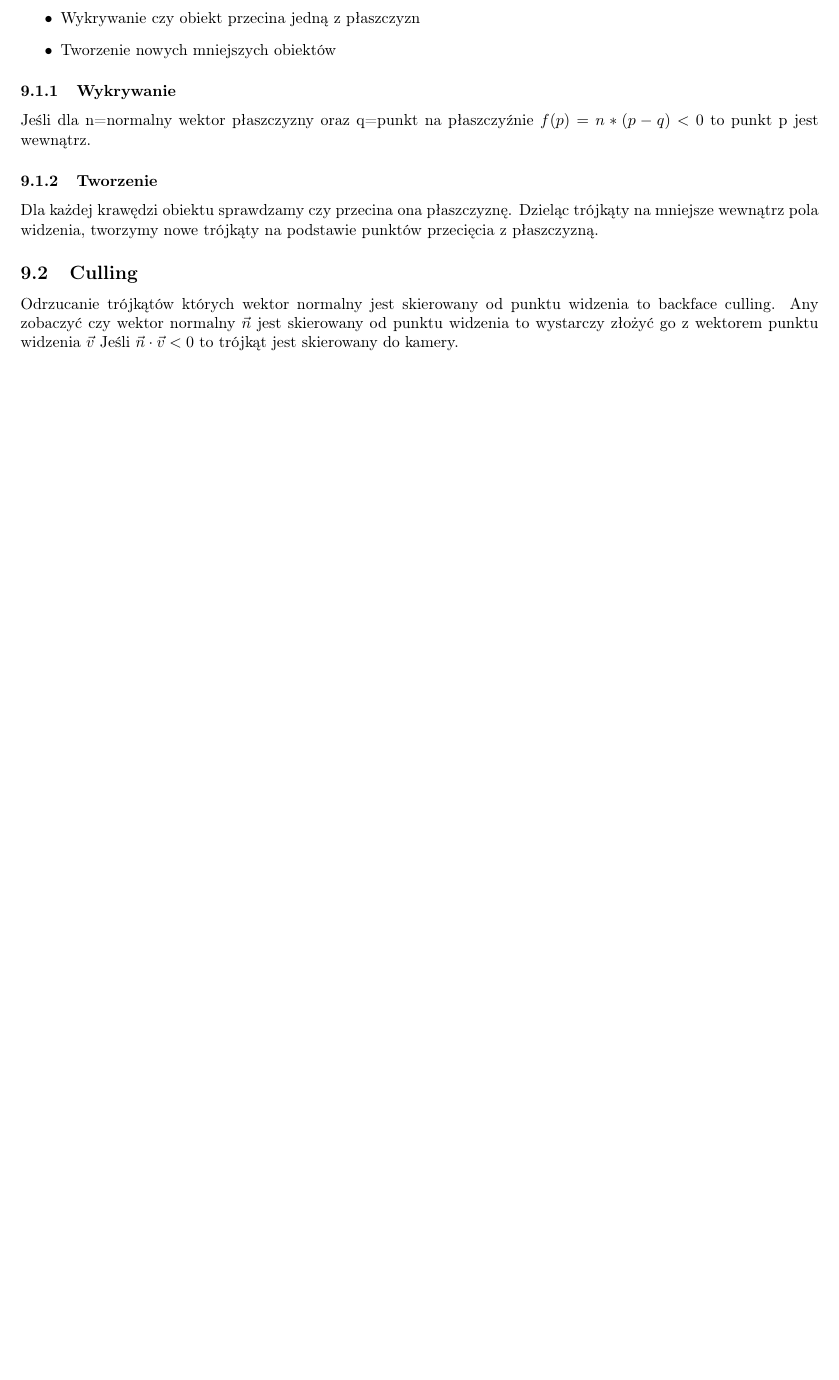
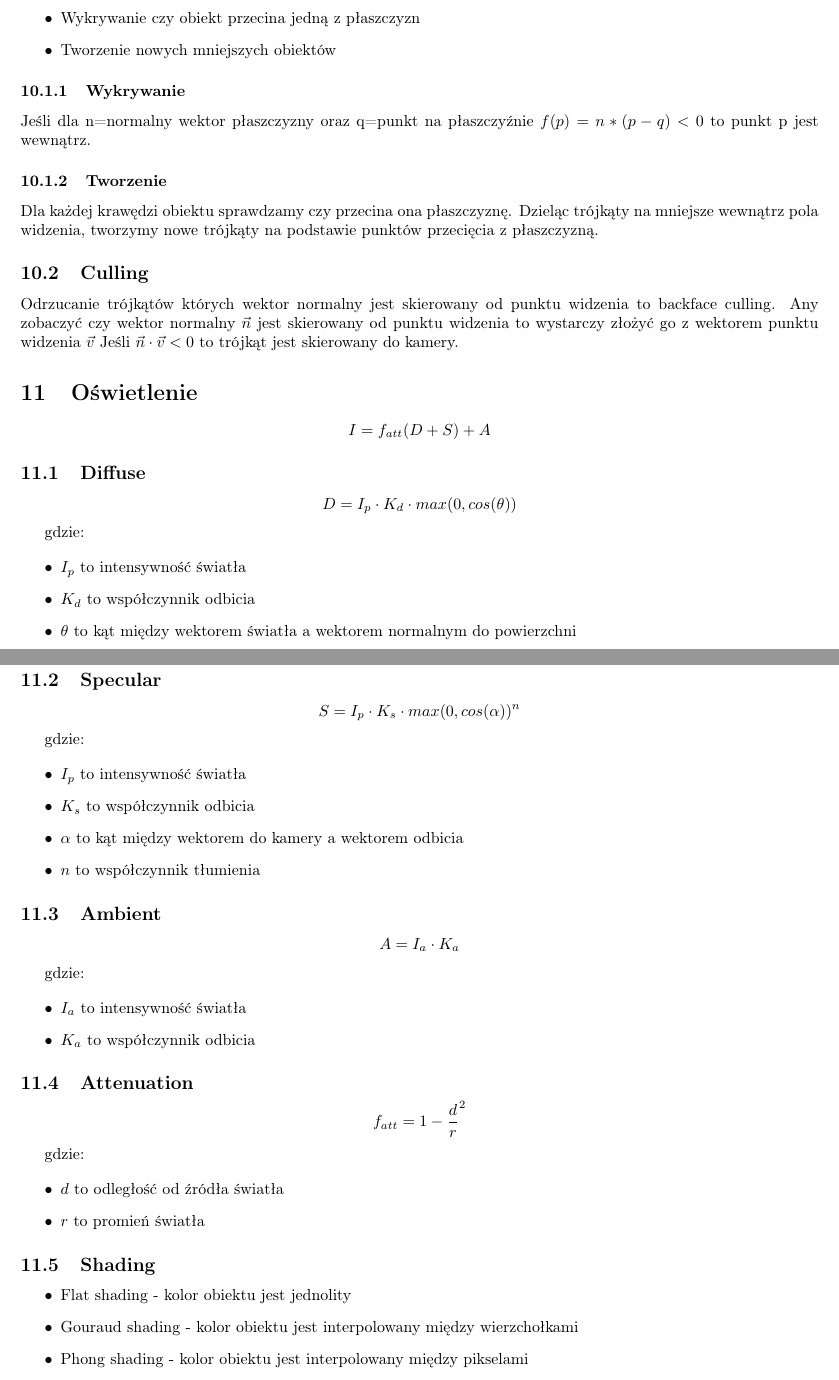
Before and after one commit to TCA166/notes, a LaTeX document (grafika/grafika.tex): part of page 5 of 5 before the commit and two parts of pages 5 and 6 of 6 after it, the two joined at a grey line, cut so that both start at the same text, the shorter picture padded with empty space. Compiled offline with pdfLaTeX.

Commit message:
Dod. oświetlenie w grafice komputerowej

```diff
--- a/grafika/grafika.tex
+++ b/grafika/grafika.tex
@@ -312,4 +325,73 @@ Odrzucanie trójkątów których wektor normalny jest skierowany od punktu widze
 Any zobaczyć czy wektor normalny $\vec{n}$ jest skierowany od punktu widzenia to wystarczy złożyć go z wektorem punktu widzenia $\vec{v}$
 Jeśli $\vec{n} \cdot \vec{v} < 0$ to trójkąt jest skierowany do kamery.
 
+\section{Oświetlenie}
+
+$$
+I = f_{att}(D + S) + A
+$$
+
+\subsection{Diffuse}
+
+$$
+D = I_p \cdot K_d \cdot max(0, cos(\theta))
+$$
+
+gdzie:
+
+\begin{itemize}
+    \item $I_p$ to intensywność światła
+    \item $K_d$ to współczynnik odbicia
+    \item $\theta$ to kąt między wektorem światła a wektorem normalnym do powierzchni
+\end{itemize}
+
+\subsection{Specular}
+
+$$
+S = I_p \cdot K_s \cdot max(0, cos(\alpha))^n
+$$
+
+gdzie:
+
+\begin{itemize}
+    \item $I_p$ to intensywność światła
+    \item $K_s$ to współczynnik odbicia
+    \item $\alpha$ to kąt między wektorem do kamery a wektorem odbicia
+    \item $n$ to współczynnik tłumienia
+\end{itemize}
+
+\subsection{Ambient}
+
+$$
+A = I_a \cdot K_a
+$$
+
+gdzie:
+
+\begin{itemize}
+    \item $I_a$ to intensywność światła
+    \item $K_a$ to współczynnik odbicia
+\end{itemize}
+
+\subsection{Attenuation}
+
+$$
+f_{att} = 1 - \frac{d}{r}^2
+$$
+
+gdzie:
+
+\begin{itemize}
+    \item $d$ to odległość od źródła światła
+    \item $r$ to promień światła
+\end{itemize}
+
+\subsection{Shading}
+
+\begin{itemize}
+    \item Flat shading - kolor obiektu jest jednolity
+    \item Gouraud shading - kolor obiektu jest interpolowany między wierzchołkami
+    \item Phong shading - kolor obiektu jest interpolowany między pikselami
+\end{itemize}
+
 \end{document}
```
Also changed, not shown: grafika/grafika.pdf, grafika/grafika.tex (13 more changed lines).
